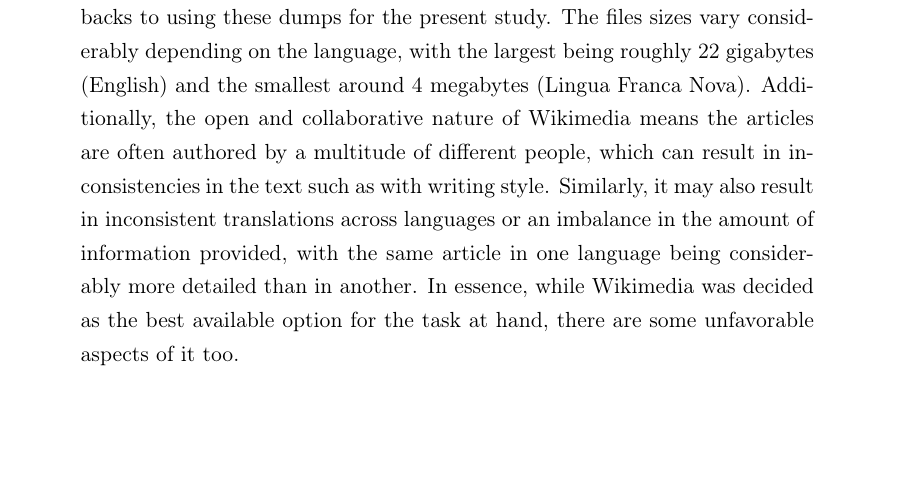
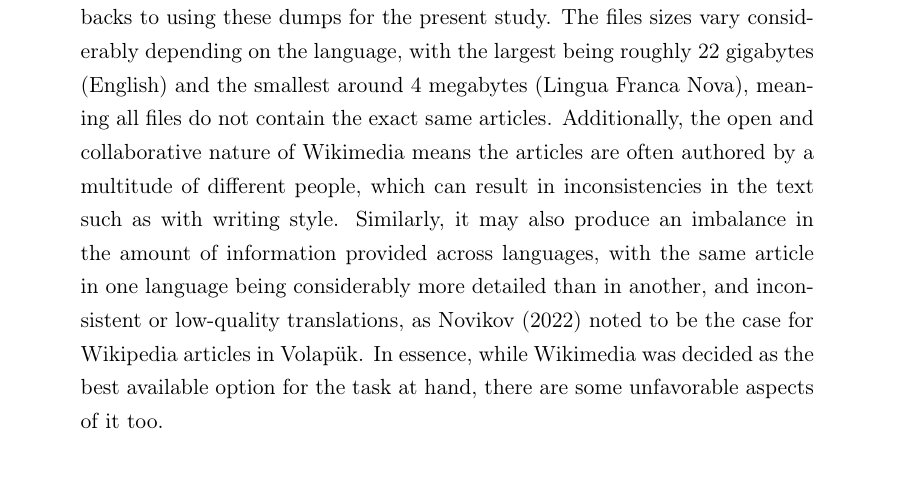
Before and after one commit to kirbergerconnor/iscl-thesis, a LaTeX thesis (Thesis/main.tex): part of page 13 of 22, cut so that both start at the same text, the shorter picture padded with empty space. Compiled offline with pdfLaTeX.

Commit message:
(Almost) finish Wikimedia subsection

```diff
--- a/Thesis/main.tex
+++ b/Thesis/main.tex
@@ -574,7 +574,7 @@ As this study is cross-linguistic in nature, it would naturally be ideal to use
 
 The data for this thesis comes from Wikimedia dump files. Wikimedia is a global movement and community founded on shared values, whose goal is to provide free and openly accessible information to everyone in the form of massive collaborative projects (which include, among others, the widely-used Wikipedia and Wiktionary). For a large, cross-linguistic study, massive databases with open-access make for an ideal source for corpora.
 
-The dump files provide detailed, archived snapshots of the content from Wiki repositories for a specified point in time and are available in different formats as well as a wide selection of languages. All dumps used were XML-formatted and from the 2024-07-01 archive, containing articles together with their metadata\footnote{https://dumps.wikimedia.org/backup-index.html}. It is also worth mentioning here that there are some drawbacks to using these dumps for the present study. The files sizes vary considerably depending on the language, with the largest being roughly 22 gigabytes (English) and the smallest around 4 megabytes (Lingua Franca Nova). Additionally, the open and collaborative nature of Wikimedia means the articles are often authored by a multitude of different people, which can result in inconsistencies in the text such as with writing style. Similarly, it may also result in inconsistent translations across languages or an imbalance in the amount of information provided, with the same article in one language being considerably more detailed than in another. In essence, while Wikimedia was decided as the best available option for the task at hand, there are some unfavorable aspects of it too.
+The dump files provide detailed, archived snapshots of the content from Wiki repositories for a specified point in time and are available in different formats as well as a wide selection of languages. All dumps used were XML-formatted and from the 2024-07-01 archive, containing articles together with their metadata\footnote{https://dumps.wikimedia.org/backup-index.html}. It is also worth mentioning here that there are some drawbacks to using these dumps for the present study. The files sizes vary considerably depending on the language, with the largest being roughly 22 gigabytes (English) and the smallest around 4 megabytes (Lingua Franca Nova), meaning all files do not contain the exact same articles. Additionally, the open and collaborative nature of Wikimedia means the articles are often authored by a multitude of different people, which can result in inconsistencies in the text such as with writing style. Similarly, it may also produce an imbalance in the amount of information provided across languages, with the same article in one language being considerably more detailed than in another, and inconsistent or low-quality translations, as \textcite{Novikov2022article} noted to be the case for Wikipedia articles in Volapük. In essence, while Wikimedia was decided as the best available option for the task at hand, there are some unfavorable aspects of it too.
 
 % Previously (in 2023) used a min value of 650000 words, now (in 2024) using min value of 630000 words
 % Genre/domain of texts? Do all dumps have the exact same articles? How does this affect the experiment and results?
```
Also changed, not shown: Thesis/main.pdf, 7 other files.
